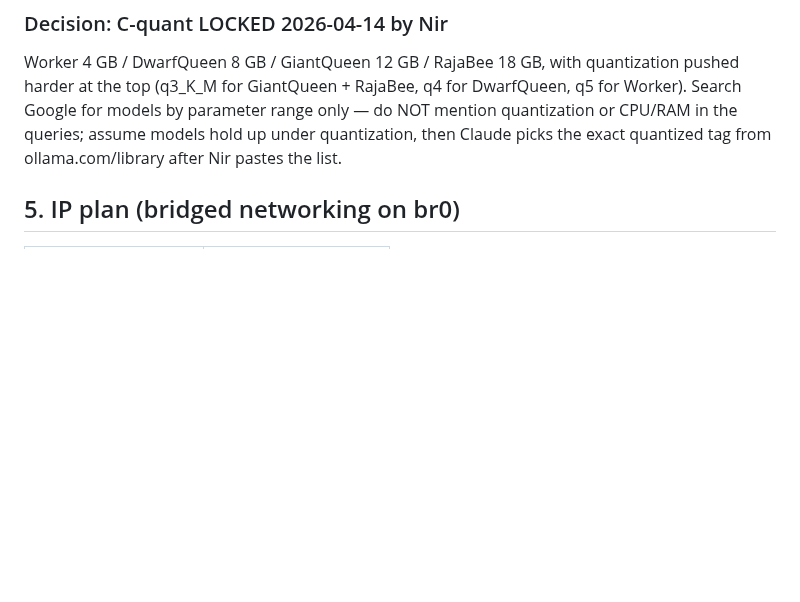
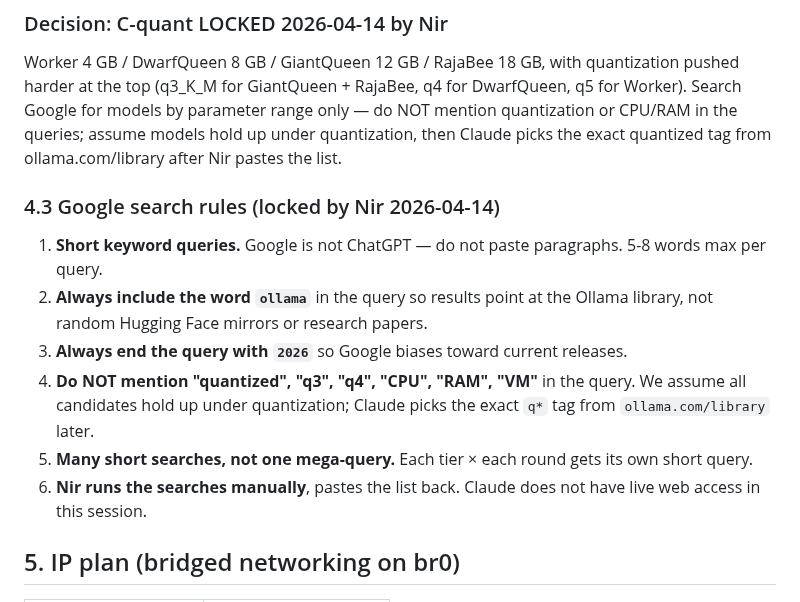
Before and after one commit to strulovitz/KillerBee, a Markdown page: PHASE3_LINUX_VM_SETUP.md, the part around the change. Rendered like a GitHub page; blank space fills up the shorter version.

Commit message:
Phase 3: lock Google search rules (short, ollama, 2026, no quant words)

```diff
--- a/PHASE3_LINUX_VM_SETUP.md
+++ b/PHASE3_LINUX_VM_SETUP.md
@@ -141,6 +141,14 @@ Same per-host totals as plain Option C (Laptop 62/64, Desktop 44/64), but RajaBe
 
 ### Decision: C-quant LOCKED 2026-04-14 by Nir
 Worker 4 GB / DwarfQueen 8 GB / GiantQueen 12 GB / RajaBee 18 GB, with quantization pushed harder at the top (q3_K_M for GiantQueen + RajaBee, q4 for DwarfQueen, q5 for Worker). Search Google for models by parameter range only — do NOT mention quantization or CPU/RAM in the queries; assume models hold up under quantization, then Claude picks the exact quantized tag from ollama.com/library after Nir pastes the list.
+
+### 4.3 Google search rules (locked by Nir 2026-04-14)
+1. **Short keyword queries.** Google is not ChatGPT — do not paste paragraphs. 5-8 words max per query.
+2. **Always include the word `ollama`** in the query so results point at the Ollama library, not random Hugging Face mirrors or research papers.
+3. **Always end the query with `2026`** so Google biases toward current releases.
+4. **Do NOT mention "quantized", "q3", "q4", "CPU", "RAM", "VM"** in the query. We assume all candidates hold up under quantization; Claude picks the exact `q*` tag from `ollama.com/library` later.
+5. **Many short searches, not one mega-query.** Each tier × each round gets its own short query.
+6. **Nir runs the searches manually**, pastes the list back. Claude does not have live web access in this session.
 
 ## 5. IP plan (bridged networking on br0)
 
```
